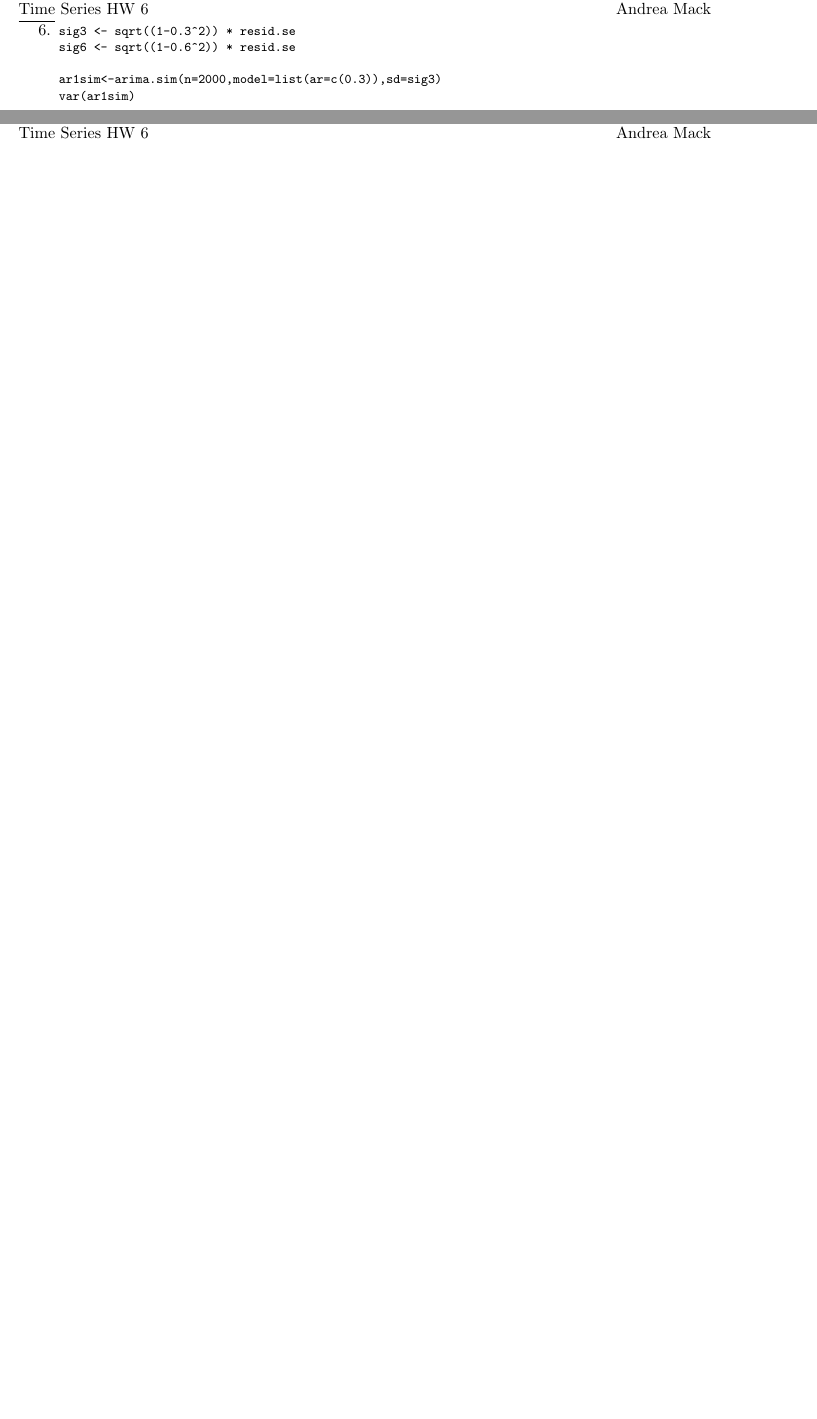
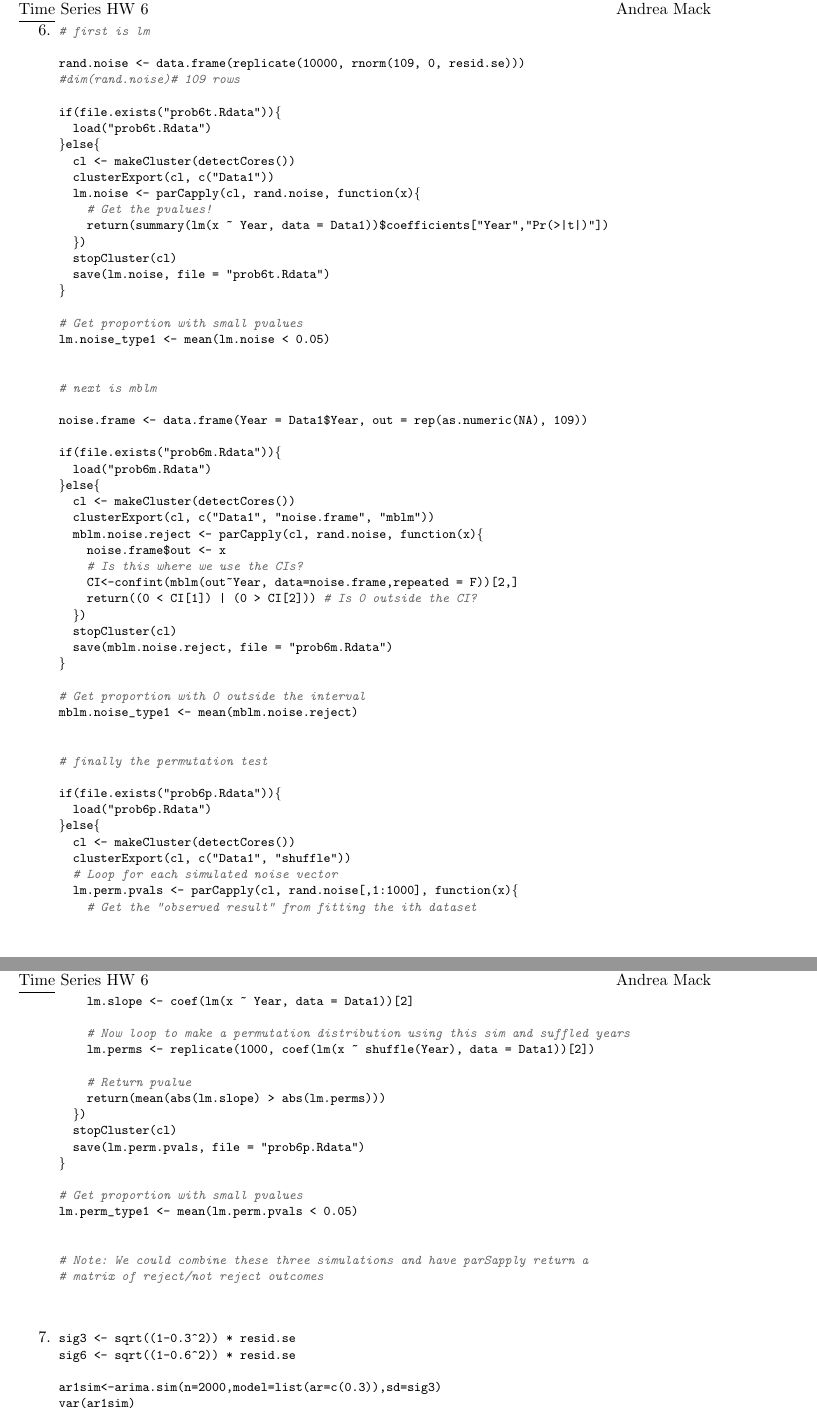
Before and after one commit to alm0823/stat536-hw6, a LaTeX problem sheet (hw6.tex): two parts of pages 7 and 8 of 8 before the commit and two parts of pages 7 and 8 of 10 after it, joined at a grey line, cut so that both start at the same text, the shorter picture padded with empty space. Compiled offline with pdfLaTeX.

Commit message:
Now just to answer all those questions...

```diff
--- a/hw6.tex
+++ b/hw6.tex
@@ -414,7 +414,85 @@ Estimates from all three functions visually are very similar.
 \end{kframe}
 \end{knitrout}
 \item%6
+\begin{knitrout}\footnotesize
+\definecolor{shadecolor}{rgb}{1, 1, 1}\color{fgcolor}\begin{kframe}
+\begin{alltt}
+\hlcom{# first is lm}
 
+\hlstd{rand.noise} \hlkwb{<-} \hlkwd{data.frame}\hlstd{(}\hlkwd{replicate}\hlstd{(}\hlnum{10000}\hlstd{,} \hlkwd{rnorm}\hlstd{(}\hlnum{109}\hlstd{,} \hlnum{0}\hlstd{, resid.se)))}
+\hlcom{#dim(rand.noise)# 109 rows}
+
+\hlkwa{if}\hlstd{(}\hlkwd{file.exists}\hlstd{(}\hlstr{"prob6t.Rdata"}\hlstd{))\{}
+  \hlkwd{load}\hlstd{(}\hlstr{"prob6t.Rdata"}\hlstd{)}
+\hlstd{\}}\hlkwa{else}\hlstd{\{}
+  \hlstd{cl} \hlkwb{<-} \hlkwd{makeCluster}\hlstd{(}\hlkwd{detectCores}\hlstd{())}
+  \hlkwd{clusterExport}\hlstd{(cl,} \hlkwd{c}\hlstd{(}\hlstr{"Data1"}\hlstd{))}
+  \hlstd{lm.noise} \hlkwb{<-} \hlkwd{parCapply}\hlstd{(cl, rand.noise,} \hlkwa{function}\hlstd{(}\hlkwc{x}\hlstd{)\{}
+    \hlcom{# Get the pvalues!}
+    \hlkwd{return}\hlstd{(}\hlkwd{summary}\hlstd{(}\hlkwd{lm}\hlstd{(x} \hlopt{~} \hlstd{Year,} \hlkwc{data} \hlstd{= Data1))}\hlopt{$}\hlstd{coefficients[}\hlstr{"Year"}\hlstd{,}\hlstr{"Pr(>|t|)"}\hlstd{])}
+  \hlstd{\})}
+  \hlkwd{stopCluster}\hlstd{(cl)}
+  \hlkwd{save}\hlstd{(lm.noise,} \hlkwc{file} \hlstd{=} \hlstr{"prob6t.Rdata"}\hlstd{)}
+\hlstd{\}}
+
+\hlcom{# Get proportion with small pvalues}
+\hlstd{lm.noise_type1} \hlkwb{<-} \hlkwd{mean}\hlstd{(lm.noise} \hlopt{<} \hlnum{0.05}\hlstd{)}
+
+
+\hlcom{# next is mblm}
+
+\hlstd{noise.frame} \hlkwb{<-} \hlkwd{data.frame}\hlstd{(}\hlkwc{Year} \hlstd{= Data1}\hlopt{$}\hlstd{Year,} \hlkwc{out} \hlstd{=} \hlkwd{rep}\hlstd{(}\hlkwd{as.numeric}\hlstd{(}\hlnum{NA}\hlstd{),} \hlnum{109}\hlstd{))}
+
+\hlkwa{if}\hlstd{(}\hlkwd{file.exists}\hlstd{(}\hlstr{"prob6m.Rdata"}\hlstd{))\{}
+  \hlkwd{load}\hlstd{(}\hlstr{"prob6m.Rdata"}\hlstd{)}
+\hlstd{\}}\hlkwa{else}\hlstd{\{}
+  \hlstd{cl} \hlkwb{<-} \hlkwd{makeCluster}\hlstd{(}\hlkwd{detectCores}\hlstd{())}
+  \hlkwd{clusterExport}\hlstd{(cl,} \hlkwd{c}\hlstd{(}\hlstr{"Data1"}\hlstd{,} \hlstr{"noise.frame"}\hlstd{,} \hlstr{"mblm"}\hlstd{))}
+  \hlstd{mblm.noise.reject} \hlkwb{<-} \hlkwd{parCapply}\hlstd{(cl, rand.noise,} \hlkwa{function}\hlstd{(}\hlkwc{x}\hlstd{)\{}
+    \hlstd{noise.frame}\hlopt{$}\hlstd{out} \hlkwb{<-} \hlstd{x}
+    \hlcom{# Is this where we use the CIs?}
+    \hlstd{CI}\hlkwb{<-}\hlkwd{confint}\hlstd{(}\hlkwd{mblm}\hlstd{(out}\hlopt{~}\hlstd{Year,} \hlkwc{data}\hlstd{=noise.frame,}\hlkwc{repeated} \hlstd{= F))[}\hlnum{2}\hlstd{,]}
+    \hlkwd{return}\hlstd{((}\hlnum{0} \hlopt{<} \hlstd{CI[}\hlnum{1}\hlstd{])} \hlopt{|} \hlstd{(}\hlnum{0} \hlopt{>} \hlstd{CI[}\hlnum{2}\hlstd{]))} \hlcom{# Is 0 outside the CI?}
+  \hlstd{\})}
+  \hlkwd{stopCluster}\hlstd{(cl)}
+  \hlkwd{save}\hlstd{(mblm.noise.reject,} \hlkwc{file} \hlstd{=} \hlstr{"prob6m.Rdata"}\hlstd{)}
+\hlstd{\}}
+
+\hlcom{# Get proportion with 0 outside the interval}
+\hlstd{mblm.noise_type1} \hlkwb{<-} \hlkwd{mean}\hlstd{(mblm.noise.reject)}
+
+
+\hlcom{# finally the permutation test}
+
+\hlkwa{if}\hlstd{(}\hlkwd{file.exists}\hlstd{(}\hlstr{"prob6p.Rdata"}\hlstd{))\{}
+  \hlkwd{load}\hlstd{(}\hlstr{"prob6p.Rdata"}\hlstd{)}
+\hlstd{\}}\hlkwa{else}\hlstd{\{}
+  \hlstd{cl} \hlkwb{<-} \hlkwd{makeCluster}\hlstd{(}\hlkwd{detectCores}\hlstd{())}
+  \hlkwd{clusterExport}\hlstd{(cl,} \hlkwd{c}\hlstd{(}\hlstr{"Data1"}\hlstd{,} \hlstr{"shuffle"}\hlstd{))}
+  \hlcom{# Loop for each simulated noise vector}
+  \hlstd{lm.perm.pvals} \hlkwb{<-} \hlkwd{parCapply}\hlstd{(cl, rand.noise[,}\hlnum{1}\hlopt{:}\hlnum{1000}\hlstd{],} \hlkwa{function}\hlstd{(}\hlkwc{x}\hlstd{)\{}
+    \hlcom{# Get the "observed result" from fitting the ith dataset}
+    \hlstd{lm.slope} \hlkwb{<-} \hlkwd{coef}\hlstd{(}\hlkwd{lm}\hlstd{(x} \hlopt{~} \hlstd{Year,} \hlkwc{data} \hlstd{= Data1))[}\hlnum{2}\hlstd{]}
+
+    \hlcom{# Now loop to make a permutation distribution using this sim and suffled years}
+    \hlstd{lm.perms} \hlkwb{<-} \hlkwd{replicate}\hlstd{(}\hlnum{1000}\hlstd{,} \hlkwd{coef}\hlstd{(}\hlkwd{lm}\hlstd{(x} \hlopt{~} \hlkwd{shuffle}\hlstd{(Year),} \hlkwc{data} \hlstd{= Data1))[}\hlnum{2}\hlstd{])}
+
+    \hlcom{# Return pvalue}
+    \hlkwd{return}\hlstd{(}\hlkwd{mean}\hlstd{(}\hlkwd{abs}\hlstd{(lm.slope)} \hlopt{>} \hlkwd{abs}\hlstd{(lm.perms)))}
+  \hlstd{\})}
+  \hlkwd{stopCluster}\hlstd{(cl)}
+  \hlkwd{save}\hlstd{(lm.perm.pvals,} \hlkwc{file} \hlstd{=} \hlstr{"prob6p.Rdata"}\hlstd{)}
+\hlstd{\}}
+
+\hlcom{# Get proportion with small pvalues}
+\hlstd{lm.perm_type1} \hlkwb{<-} \hlkwd{mean}\hlstd{(lm.perm.pvals} \hlopt{<} \hlnum{0.05}\hlstd{)}
+
+
+\hlcom{# Note: We could combine these three simulations and have parSapply return a}
+\hlcom{# matrix of reject/not reject outcomes}
+\end{alltt}
+\end{kframe}
+\end{knitrout}
 \item%7
 \begin{knitrout}\footnotesize
 \definecolor{shadecolor}{rgb}{1, 1, 1}\color{fgcolor}\begin{kframe}
```
Also changed, not shown: hw6.pdf, hw6.tex (13 more changed lines), 1 other file.
